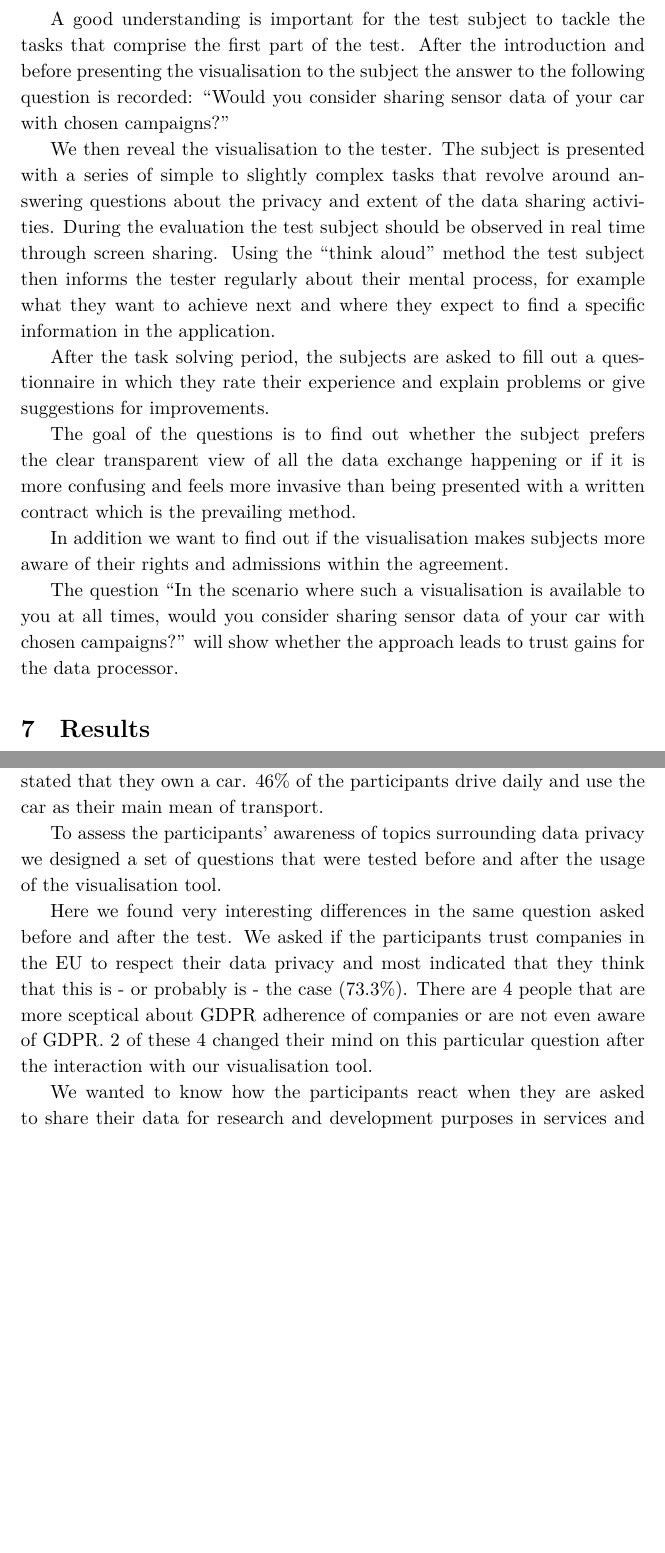
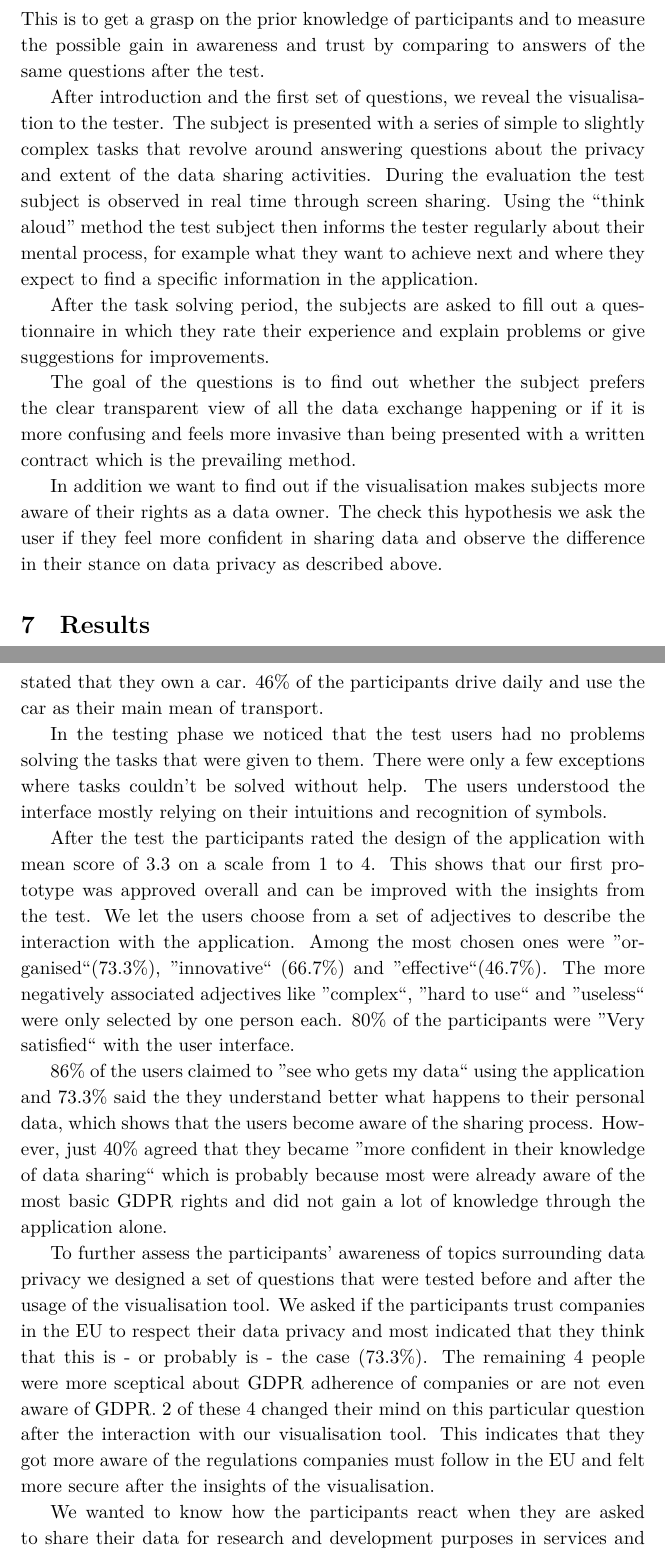
Before and after one commit to Christof93/CampaNeo_after_consent_viz, a LaTeX paper (paper.tex, which reads res/evaluation.tex, res/results.tex): two parts of pages 10 and 11 of 13, joined at a grey line, cut at the place of the change, the shorter picture padded with empty space. Compiled offline with XeLaTeX.

Commit message:
rewrite evaluation and results

```diff
--- a/res/evaluation.tex
+++ b/res/evaluation.tex
@@ -31,16 +28,12 @@
   into the scenario since the use case of the application is very specific and
   it is very important that the situation is understood correctly.
 
-  A good understanding is important for the test subject to tackle the
-  tasks that comprise the first part of the test. After the introduction and
-  before presenting the visualisation to the subject the answer to the
-  following question is recorded: “Would you consider sharing sensor data
-  of your car with chosen campaigns?”
+  After the introduction and before presenting the visualisation, a set of questions related to data privacy comprehension of the participant are asked. This is to get a grasp on the prior knowledge of participants and to measure the possible gain in awareness and trust by comparing to answers of the same questions after the test.
 
-  We then reveal the visualisation to the tester. The subject is presented with
+  After introduction and the first set of questions, we reveal the visualisation to the tester. The subject is presented with
   a series of simple to slightly complex tasks that revolve around answering
   questions about the privacy and extent of the data sharing activities.
-  During the evaluation the test subject should be observed in real time
+  During the evaluation the test subject is observed in real time
   through screen sharing. Using the “think aloud” method the test subject then
   informs the tester regularly about their mental process, for example what
   they want to achieve next and where they expect to find a specific information
@@ -56,10 +49,5 @@
   is the prevailing method.
 
   In addition we want to find out if the visualisation makes subjects more
-  aware of their rights and admissions within the agreement.
-
-  The question “In the scenario where such a visualisation is available to you
-  at all times, would you consider sharing sensor data of your car with chosen
-  campaigns?” will show whether the approach leads to trust gains for the data
-  processor.
+  aware of their rights as a data owner. The check this hypothesis we ask the user if they feel more confident in sharing data and observe the difference in their stance on data privacy as described above.
 \end{document}
--- a/res/results.tex
+++ b/res/results.tex
@@ -9,11 +9,20 @@
 
   Asked whether they have a driver's license, 80\% confirmed and 53.3\% stated that they own a car. 46\% of the participants drive daily and use the car as their main mean of transport.
 
-  To assess the participants' awareness of topics surrounding data privacy we designed a set of questions that were tested before and after the usage of the visualisation tool.
+  In the testing phase we noticed that the test users had no problems solving the tasks that were given to them.
+  There were only a few exceptions where tasks couldn't be solved without help. The users understood the interface mostly relying on their intuitions and recognition of symbols.
 
-  Here we found very interesting differences in the same question asked before and after the test.
+  After the test the participants rated the design of the application with mean score of 3.3 on a scale from 1 to 4. This shows that our first prototype was approved overall and can be improved with the insights from the test.
+  We let the users choose from a set of adjectives to describe the interaction with the application. Among the most chosen ones were ''organised``(73.3\%), ''innovative`` (66.7\%) and ''effective``(46.7\%). The more negatively associated adjectives like ''complex``, ''hard to use`` and ''useless`` were only selected by one person each.
+  80\% of the participants were ''Very satisfied`` with the user interface.
+
+
+  86\% of the users claimed to ''see who gets my data`` using the application and 73.3\% said the they understand better what happens to their personal data, which shows that the users become aware of the sharing process.
+  However, just 40\% agreed that they became ''more confident in their knowledge of data sharing`` which is probably because most were already aware of the most basic GDPR rights and did not gain a lot of knowledge through the application alone.
+
+  To further assess the participants' awareness of topics surrounding data privacy we designed a set of questions that were tested before and after the usage of the visualisation tool.
   We asked if the participants trust companies in the EU to respect their data privacy and most indicated that they think that this is - or probably is - the case (73.3\%).
-  There are 4 people that are more sceptical about GDPR adherence of companies or are not even aware of GDPR. 2 of these 4 changed their mind on this particular question after the interaction with our visualisation tool.
+  The remaining 4 people were more sceptical about GDPR adherence of companies or are not even aware of GDPR. 2 of these 4 changed their mind on this particular question after the interaction with our visualisation tool. This indicates that they got more aware of the regulations companies must follow in the EU and felt more secure after the insights of the visualisation.
 
   We wanted to know how the participants react when they are asked to share their data for research and development purposes in services and applications in their daily life.
   60\% said that they sometimes or even always (6.7\%) share data when they come into such a situation.
```
Also changed, not shown: res/evaluation.tex (7 more changed lines), res/results.tex (16 more changed lines).
